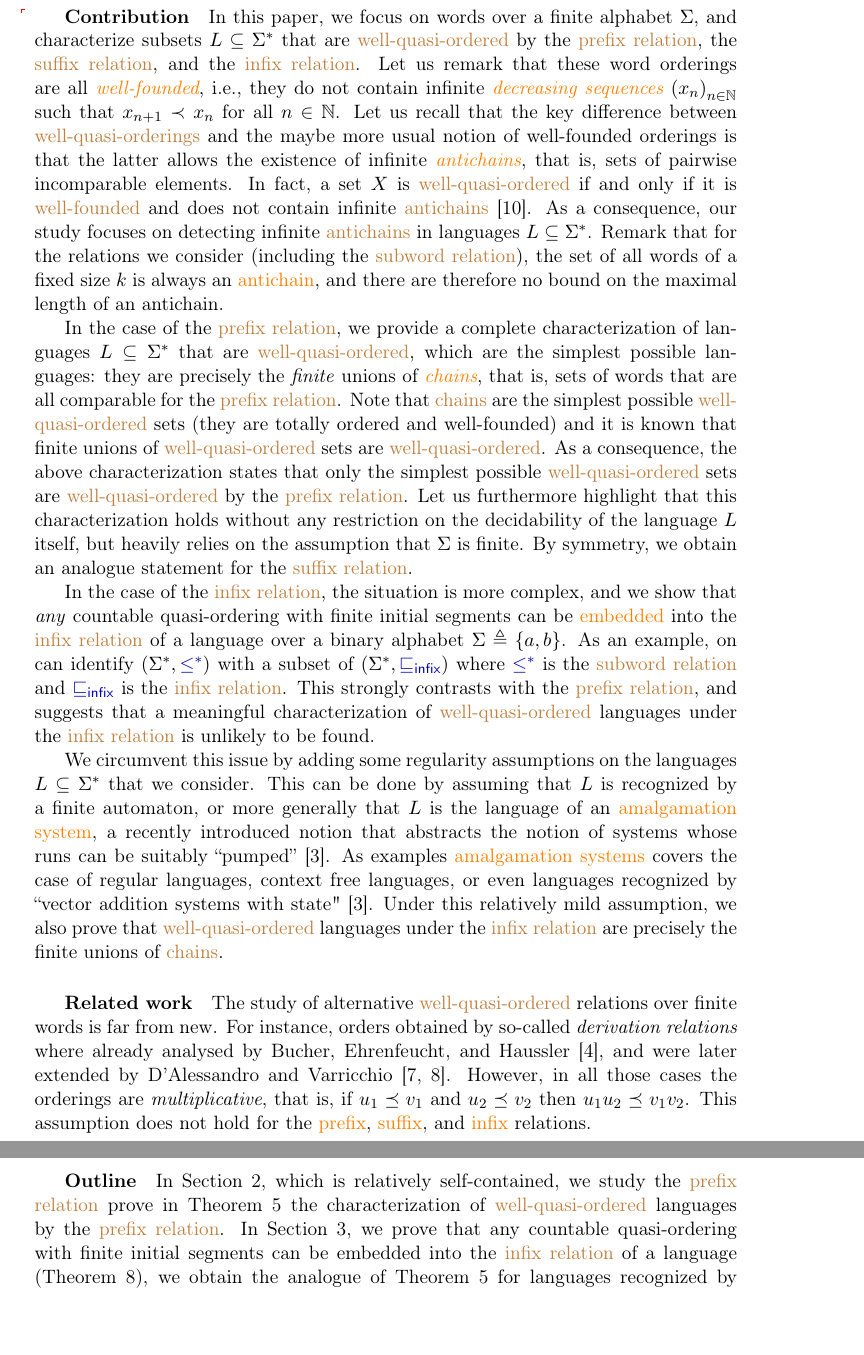
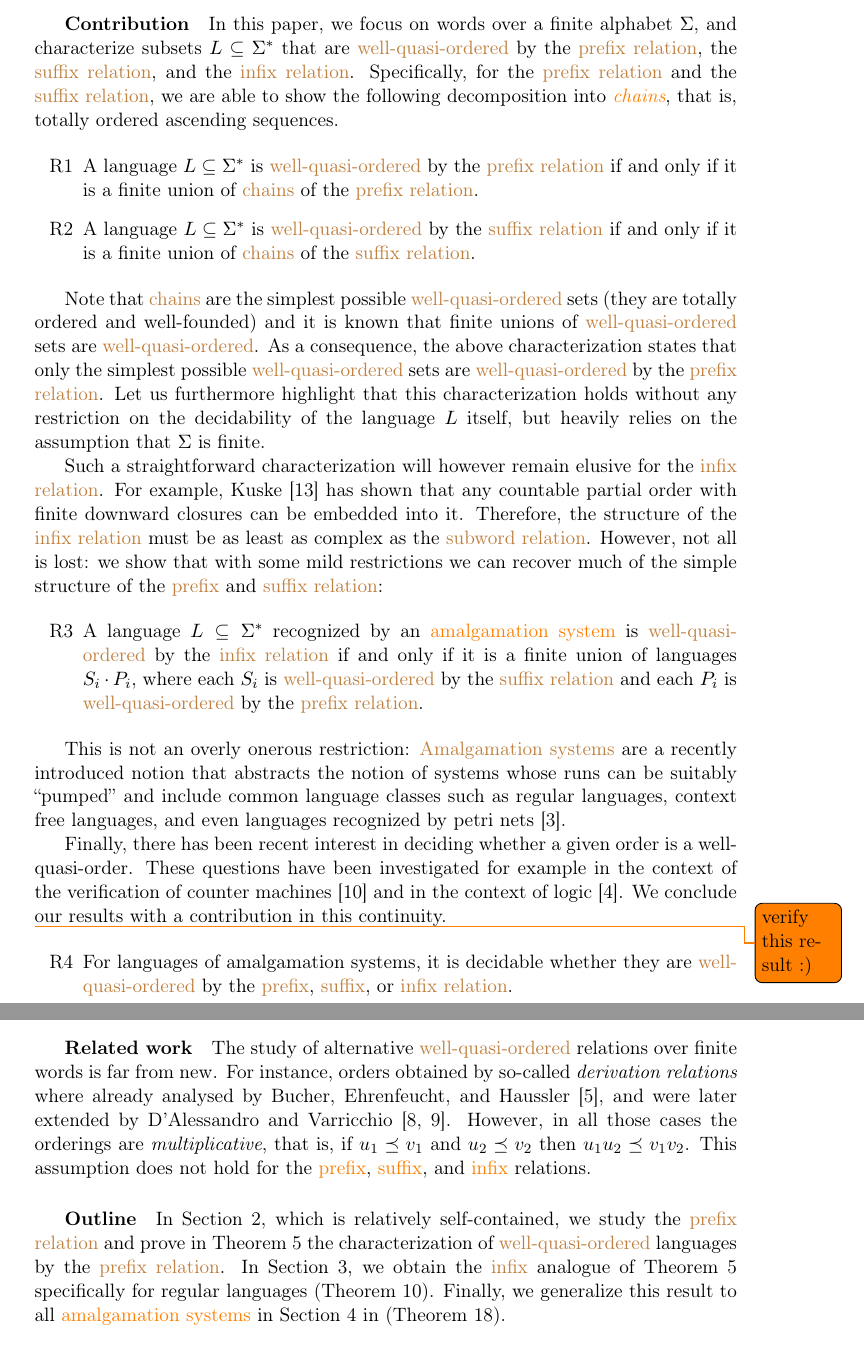
Before and after one commit to AliaumeL/word-ordering-wqo, a LaTeX paper (wqo-on-words.tex, which reads src/introduction.tex, src/metadata.tex): two parts of pages 3 and 4 of 19, joined at a grey line, cut so that both start at the same text, the shorter picture padded with empty space. Compiled offline with pdfLaTeX; a LaTeX package or settings file that is missing is left out.

Commit message:
work on intro/contribution

```diff
--- a/src/introduction.tex
+++ b/src/introduction.tex
@@ -75,28 +77,21 @@ that are \kl{well-quasi-ordered} with respect to the \kl{prefix relation}
 providing suitable decision procedures.
 
 
-\subparagraph{Contribution} \AP In this paper, we focus on words over a finite
+
+\subparagraph{Contribution} In this paper, we focus on words over a finite
 alphabet $\Sigma$, and characterize subsets $L \subseteq \Sigma^*$ that are
 \kl{well-quasi-ordered} by the \kl{prefix relation}, the \kl{suffix relation},
-and the \kl{infix relation}. Let us remark that these word orderings are all
-\intro{well-founded}, i.e., they do not contain infinite \intro{decreasing
-sequences} $\seqof{x_n}$ such that $x_{n+1} \prec x_n$ for all $n \in \Nat$.
-Let us recall that the key difference between \kl{well-quasi-orderings} and the
-maybe more usual notion of well-founded orderings is that the latter allows the
-existence of infinite \intro{antichains}, that is, sets of pairwise
-incomparable elements. In fact, a set $X$ is \kl{well-quasi-ordered} if and
-only if it is \kl{well-founded} and does not contain infinite \kl{antichains}
-\cite{KRU72}.  As a consequence, our study focuses on detecting infinite
-\kl{antichains} in languages $L \subseteq \Sigma^*$. Remark that for the
-relations we consider (including the \kl{subword relation}), the set of all
-words of a fixed size $k$ is always an \kl{antichain}, and there are therefore
-no bound on the maximal length of an antichain.
+and the \kl{infix relation}. Specifically, for the \kl{prefix relation} and the \kl{suffix relation}, we are able to show the following decomposition into \intro{chains}, that is, totally ordered ascending sequences.
 
-In the case of the \kl{prefix relation}, we provide a complete characterization
-of languages $L \subseteq \Sigma^*$ that are \kl{well-quasi-ordered}, which are
-the simplest possible languages: they are precisely the \emph{finite} unions of
-\intro{chains}, that is, sets of words that are all comparable for the
-\kl{prefix relation}. Note that \kl{chains} are the simplest possible
+{
+\renewcommand{\labelenumi}{R\arabic{enumi}}
+\begin{enumerate}
+	\item A language $L \subseteq \Sigma^*$ is \kl{well-quasi-ordered} by the \kl{prefix relation} if and only if it is a finite union of \kl{chains} of the \kl{prefix relation}.
+	\item A language $L \subseteq \Sigma^*$ is \kl{well-quasi-ordered} by the \kl{suffix relation} if and only if it is a finite union of \kl{chains} of the \kl{suffix relation}.
+\end{enumerate}
+}
+
+Note that \kl{chains} are the simplest possible
 \kl{well-quasi-ordered} sets (they are totally ordered and well-founded) and it
 is known that finite unions of \kl{well-quasi-ordered} sets are
 \kl{well-quasi-ordered}. As a consequence, the above characterization states
@@ -104,29 +99,32 @@ that only the simplest possible \kl{well-quasi-ordered} sets are
 \kl{well-quasi-ordered} by the \kl{prefix relation}. Let us furthermore
 highlight that this characterization holds without any restriction on the
 decidability of the language $L$ itself, but heavily relies on the assumption
-that $\Sigma$ is finite. By symmetry, we obtain an analogue statement for the
-\kl{suffix relation}.
+that $\Sigma$ is finite.
 
-In the case of the \kl{infix relation}, the situation is more complex, and we
-show that \emph{any} countable quasi-ordering with finite initial segments can
-be \kl{embedded} into the \kl{infix relation} of a language over a binary
-alphabet $\Sigma \defined \set{a,b}$. As an example, on can identify
-$(\Sigma^*, \higleq)$ with a subset of $(\Sigma^*, \infleq)$ where $\higleq$ is
-the \kl{subword relation} and $\infleq$ is the \kl{infix relation}. This
-strongly contrasts with the \kl{prefix relation}, and suggests that a
-meaningful characterization of \kl{well-quasi-ordered} languages under the
-\kl{infix relation} is unlikely to be found.
+Such a straightforward characterization will however remain elusive for the \kl{infix relation}. For example, Kuske~\cite{DBLP:journals/ita/Kuske06} has shown that any countable partial order with finite downward closures can be embedded into it. Therefore, the structure of the \kl{infix relation} must be as least as complex as the \kl{subword relation}. However, not all is lost: we show that with some mild restrictions we can recover much of the simple structure of the \kl[prefix relation]{prefix} and \kl{suffix relation}:
 
-We circumvent this issue by adding some regularity assumptions on the languages
-$L \subseteq \Sigma^*$ that we consider. This can be done by assuming that $L$
-is recognized by a finite automaton, or more generally that $L$ is the language
-of an \kl{amalgamation system}, a recently introduced notion that abstracts the
-notion of systems whose runs can be suitably ``pumped'' \cite{ASZZ24}. As
-examples \kl{amalgamation systems} covers the case of regular languages,
-context free languages, or even languages recognized by ``vector addition
-systems with state" \cite{ASZZ24}. Under this relatively mild assumption, we
-also prove that \kl{well-quasi-ordered} languages under the \kl{infix relation}
-are precisely the finite unions of \kl{chains}.
+{
+\renewcommand{\labelenumi}{R\arabic{enumi}}
+\begin{enumerate}
+	\setcounter{enumi}{2}
+	\item A language $L \subseteq \Sigma^*$ recognized by an \kl{amalgamation system} is \kl{well-quasi-ordered} by the \kl{infix relation} if and only if it is a finite union of languages $S_i \cdot P_i$, where each $S_i$ is \kl{well-quasi-ordered} by the \kl{suffix relation} and each $P_i$ is \kl{well-quasi-ordered} by the \kl{prefix relation}.
+\end{enumerate}
+}
+
+This is not an overly onerous restriction: \kl[amalgamation system]{Amalgamation systems} are a recently introduced notion that
+abstracts the notion of systems whose runs can be suitably ``pumped'' and include common language classes such as regular languages,
+context free languages, and even languages recognized by petri nets \cite{ASZZ24}.
+
+Finally, there has been recent interest in deciding whether a given order is a well-quasi-order. These questions have been investigated for example in the context of the verification of counter machines~\cite{DBLP:conf/fsttcs/FinkelG19} and in the context of logic~\cite{DBLP:journals/pacmpl/BergstrasserGLZ24}. We conclude our results with a contribution in this continuity.
+
+\todo{verify this result :)}
+{
+\renewcommand{\labelenumi}{R\arabic{enumi}}
+\begin{enumerate}
+	\setcounter{enumi}{3}
+	\item For languages of amalgamation systems, it is decidable whether they are \kl{well-quasi-ordered} by the \kl[prefix relation]{prefix}, \kl[suffix relation]{suffix}, or \kl{infix relation}.
+\end{enumerate}
+}
 
 \subparagraph{Related work} The study of alternative \kl{well-quasi-ordered}
 relations over finite words is far from new. For instance, orders obtained by
@@ -138,9 +136,9 @@ the orderings are \emph{multiplicative}, that is, if $u_1 \preceq v_1$ and $u_2
 the \kl{prefix}, \kl{suffix}, and \kl{infix} relations.
 
 \subparagraph{Outline} In \cref{prefixes:sec}, which is relatively
-self-contained, we study the \kl{prefix relation} prove in \cref{prefixes:thm}
+self-contained, we study the \kl{prefix relation} and prove in \cref{prefixes:thm}
 the characterization of \kl{well-quasi-ordered} languages by the \kl{prefix
-relation}. In \cref{infixes-regular:sec}, we prove that any countable quasi-ordering
-with finite initial segments can be embedded into the \kl{infix relation} of a
-language (\cref{infix-embedding:thm}), we obtain the analogue of
-\cref{prefixes:thm} for languages recognized by finite automata
+relation}. In \cref{infixes-regular:sec}, we obtain the \kl[infix relation]{infix} analogue of
+\cref{prefixes:thm} specifically for regular languages
+(\cref{infix-finite-automata:thm}). Finally, we generalize this result to all
+\kl{amalgamation systems} in \cref{infixes-amalgamation:sec} in
--- a/src/metadata.tex
+++ b/src/metadata.tex
@@ -22,8 +22,8 @@ Germany}
         Omid Yaghoubi\thanks{University of Warsaw}
     }
 
-\date{2024-08-19 11:24:04
-+0200 -- 442e6e7383dd61bead61f23773b5dd9acc962dd5 (main) at git@github.com:AliaumeL/word-ordering-wqo.git}
+\date{2024-09-05 17:28:15
++0200 -- 9cb13df663297a4b9b193d3efde15c3e328c4902 (main) at https://github.com/AliaumeL/word-ordering-wqo.git}
 
 \newcommand{\makeabstract}{
 \begin{abstract}
@@ -33,11 +33,11 @@ Germany}
     applications in computer science. However, this result is based on a
     specific choice of ordering on words, the (scattered) subword
     ordering. In this paper, we describe to what extent other natural
-    orderings (prefix, suffix, infix) on words can be used to derive
+    orderings (prefix, suffix, and infix) on words can be used to derive
     Higman-like theorems. More specifically, we are interested in
     characterizing \emph{languages} of words that are well-quasi-ordered
     under these orderings. We show that a simple characterization is
     possible for the prefix and suffix orderings, and that under extra
-    regularity assumptions, this also lifts to the infix ordering.
+    regularity assumptions, this also extends to the infix ordering.
 \end{abstract}
 }
```
Also changed, not shown: lib/packages.tex (+3 -0 lines), paper-meta.yaml (+2 -2 lines), papers.bib (+54 -0 lines), wqo-on-words.tex (+2 -0 lines), src/introduction.tex (25 more changed lines).
